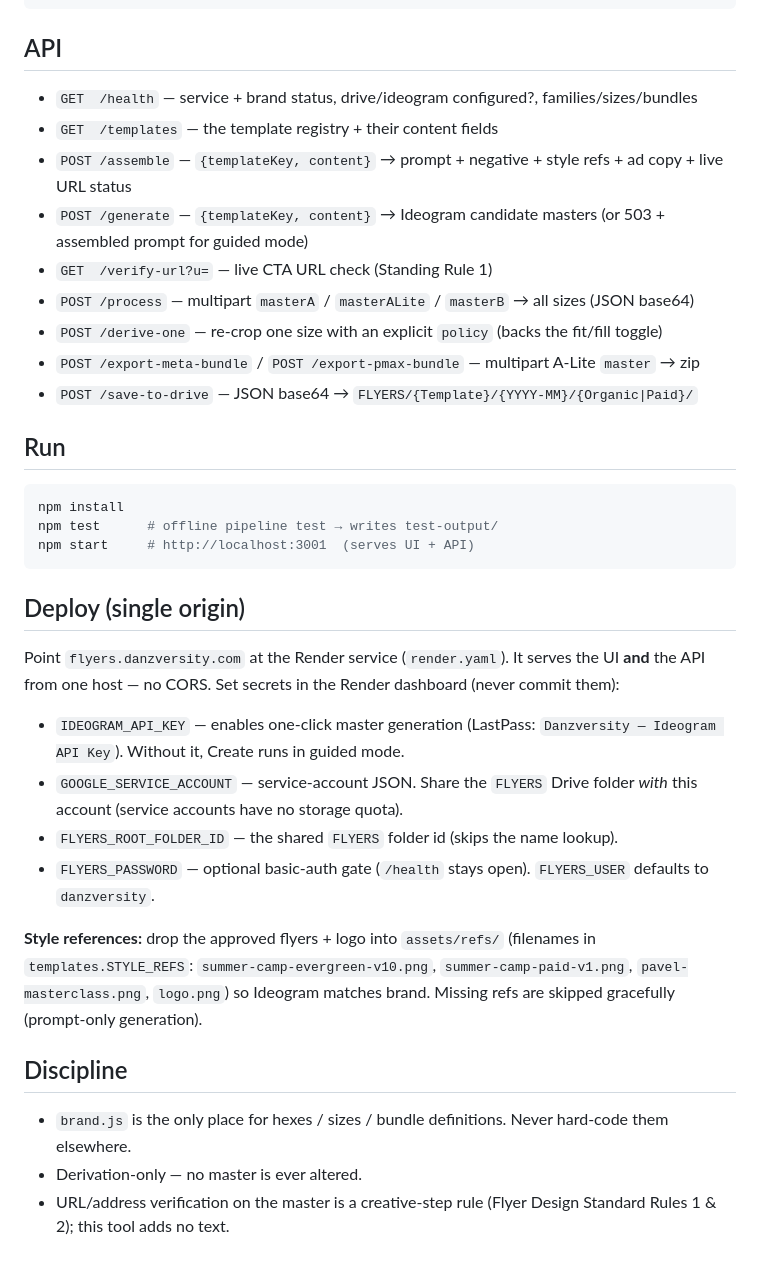
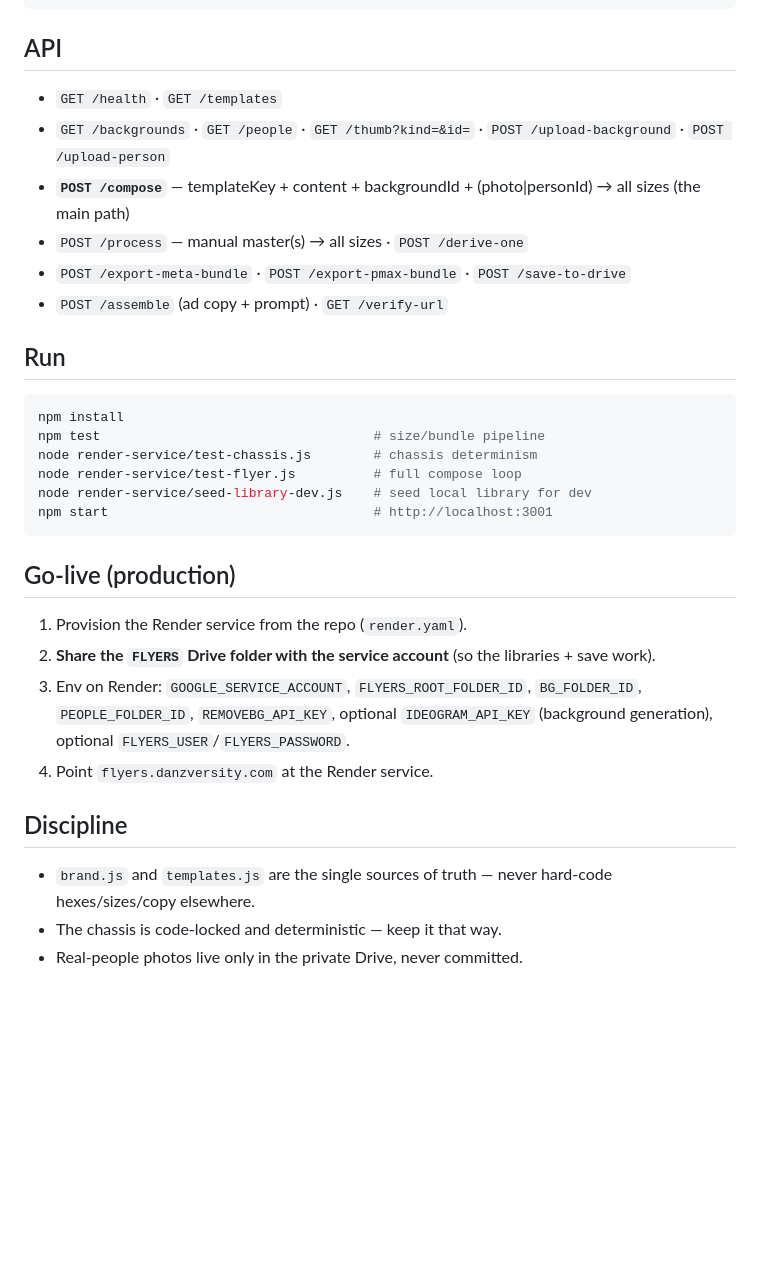
Before and after one commit to Danzversity/danzversity-flyers, a Markdown page: CLAUDE.md, the part around one of its changes. Drawn GitHub-style; blank space fills up the shorter version.

````diff
--- a/CLAUDE.md
+++ b/CLAUDE.md
@@ -48,37 +50,33 @@ render.yaml               Render.com single-origin deploy config
 
 ## API
 
-- `GET  /health` — service + brand status, drive/ideogram configured?, families/sizes/bundles
-- `GET  /templates` — the template registry + their content fields
-- `POST /assemble` — `{templateKey, content}` → prompt + negative + style refs + ad copy + live URL status
-- `POST /generate` — `{templateKey, content}` → Ideogram candidate masters (or 503 + assembled prompt for guided mode)
-- `GET  /verify-url?u=` — live CTA URL check (Standing Rule 1)
-- `POST /process` — multipart `masterA` / `masterALite` / `masterB` → all sizes (JSON base64)
-- `POST /derive-one` — re-crop one size with an explicit `policy` (backs the fit/fill toggle)
-- `POST /export-meta-bundle` / `POST /export-pmax-bundle` — multipart A-Lite `master` → zip
-- `POST /save-to-drive` — JSON base64 → `FLYERS/{Template}/{YYYY-MM}/{Organic|Paid}/`
+- `GET /health` · `GET /templates`
+- `GET /backgrounds` · `GET /people` · `GET /thumb?kind=&id=` · `POST /upload-background` · `POST /upload-person`
+- **`POST /compose`** — templateKey + content + backgroundId + (photo|personId) → all sizes (the main path)
+- `POST /process` — manual master(s) → all sizes · `POST /derive-one`
+- `POST /export-meta-bundle` · `POST /export-pmax-bundle` · `POST /save-to-drive`
+- `POST /assemble` (ad copy + prompt) · `GET /verify-url`
 
 ## Run
 
 ```bash
 npm install
-npm test      # offline pipeline test → writes test-output/
-npm start     # http://localhost:3001  (serves UI + API)
+npm test                                   # size/bundle pipeline
+node render-service/test-chassis.js        # chassis determinism
+node render-service/test-flyer.js          # full compose loop
+node render-service/seed-library-dev.js    # seed local library for dev
+npm start                                  # http://localhost:3001
 ```
 
-## Deploy (single origin)
+## Go-live (production)
 
-Point `flyers.danzversity.com` at the Render service (`render.yaml`). It serves the UI **and** the API from one host — no CORS. Set secrets in the Render dashboard (never commit them):
-
-- `IDEOGRAM_API_KEY` — enables one-click master generation (LastPass: `Danzversity — Ideogram API Key`). Without it, Create runs in guided mode.
-- `GOOGLE_SERVICE_ACCOUNT` — service-account JSON. Share the `FLYERS` Drive folder *with* this account (service accounts have no storage quota).
-- `FLYERS_ROOT_FOLDER_ID` — the shared `FLYERS` folder id (skips the name lookup).
-- `FLYERS_PASSWORD` — optional basic-auth gate (`/health` stays open). `FLYERS_USER` defaults to `danzversity`.
-
-**Style references:** drop the approved flyers + logo into `assets/refs/` (filenames in `templates.STYLE_REFS`: `summer-camp-evergreen-v10.png`, `summer-camp-paid-v1.png`, `pavel-masterclass.png`, `logo.png`) so Ideogram matches brand. Missing refs are skipped gracefully (prompt-only generation).
+1. Provision the Render service from the repo (`render.yaml`).
+2. **Share the `FLYERS` Drive folder with the service account** (so the libraries + save work).
+3. Env on Render: `GOOGLE_SERVICE_ACCOUNT`, `FLYERS_ROOT_FOLDER_ID`, `BG_FOLDER_ID`, `PEOPLE_FOLDER_ID`, `REMOVEBG_API_KEY`, optional `IDEOGRAM_API_KEY` (background generation), optional `FLYERS_USER`/`FLYERS_PASSWORD`.
+4. Point `flyers.danzversity.com` at the Render service.
 
 ## Discipline
 
-- `brand.js` is the only place for hexes / sizes / bundle definitions. Never hard-code them elsewhere.
-- Derivation-only — no master is ever altered.
-- URL/address verification on the master is a creative-step rule (Flyer Design Standard Rules 1 & 2); this tool adds no text.
+- `brand.js` and `templates.js` are the single sources of truth — never hard-code hexes/sizes/copy elsewhere.
+- The chassis is code-locked and deterministic — keep it that way.
+- Real-people photos live only in the private Drive, never committed.
````
Also changed, not shown: other parts of CLAUDE.md (+33 -31 lines).
